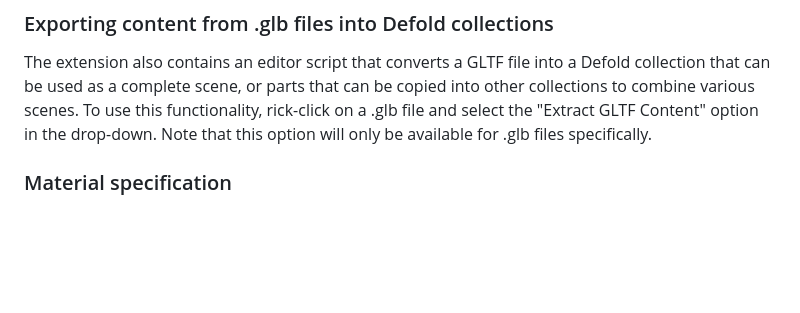
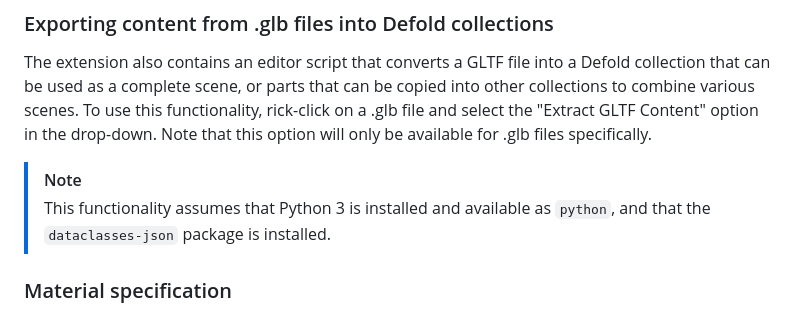
Before and after one commit to defold/defold-pbr, a Markdown page: defold-pbr/README.md, the part around the change. Rendered like a GitHub page; blank space fills up the shorter version.

Commit message:
Update README regarding editor script Python requirements
Adds a note to the Defold PBR Readme.

Signed-off-by: Mirko Covizzi <mrkcvzz@gmail.com>

```diff
--- a/defold-pbr/README.md
+++ b/defold-pbr/README.md
@@ -107,6 +107,10 @@ Note: DON'T OPEN EXECUTABLES OR HDR FILES FROM DEFOLD. The editor will open them
 
 The extension also contains an editor script that converts a GLTF file into a Defold collection that can be used as a complete scene, or parts that can be copied into other collections to combine various scenes. To use this functionality, rick-click on a .glb file and select the "Extract GLTF Content" option in the drop-down. Note that this option will only be available for .glb files specifically.
 
+> [!NOTE]
+> This functionality assumes that Python 3 is installed and available as `python`,
+> and that the `dataclasses-json` package is installed.
+
 ### Material specification
 
 If you use the default setup, the PBR shaders require material data to be exported and represented in a specific way. The GLTF conversion scripts do this data generation automatically, but if you want to do something more custom like changing parameters in runtime, this is how the material data is represented currently:
```
